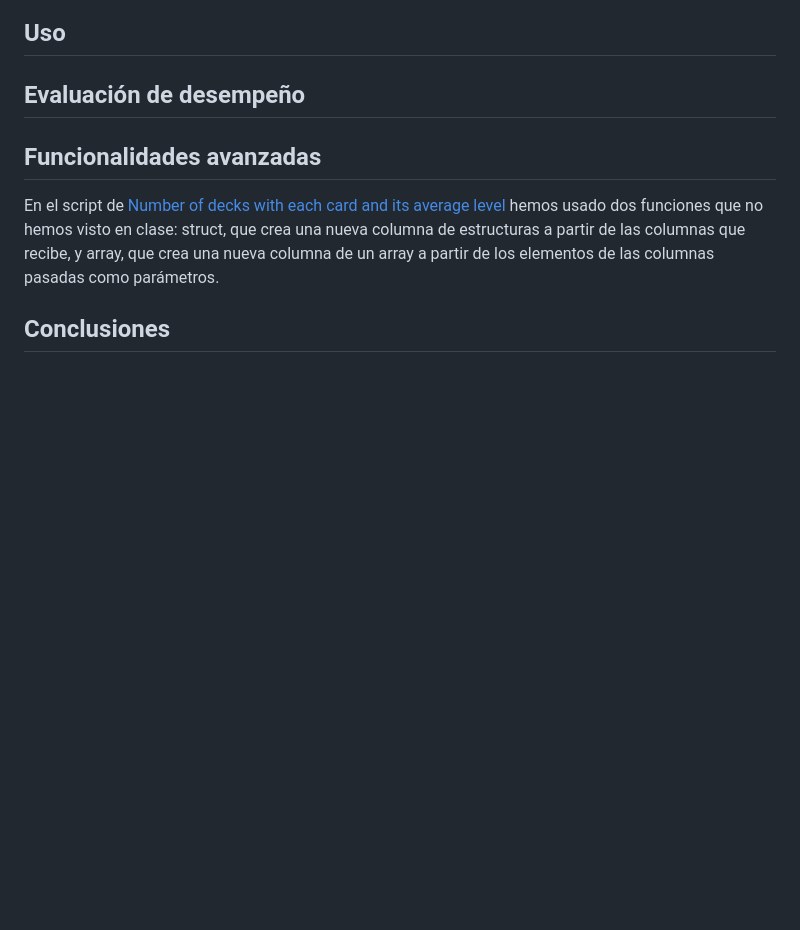
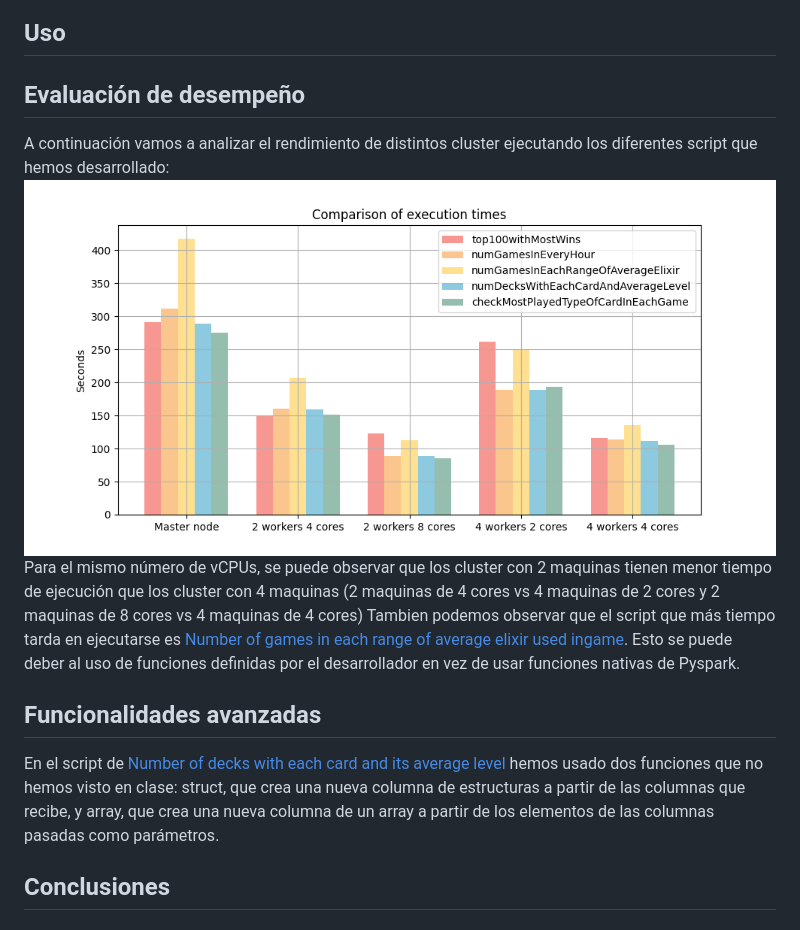
Before and after one commit to daniperezg9/Cloud-and-Big-Data, a Markdown page: README.md, the part around the change. Drawn GitHub-style; blank space fills up the shorter version.

```diff
--- a/README.md
+++ b/README.md
@@ -28,6 +28,10 @@ Para crear la gráficas de los csv que devuelve todos estos scripts hemos desarr
 
 ## Uso
 ## Evaluación de desempeño
+A continuación vamos a analizar el rendimiento de distintos cluster ejecutando los diferentes script que hemos desarrollado:
+![img](https://github.com/daniperezg9/Cloud-and-Big-Data/blob/main/imgs/compareCluster.png)
+Para el mismo número de vCPUs, se puede observar que los cluster con 2 maquinas tienen menor tiempo de ejecución que los cluster con 4 maquinas (2 maquinas de 4 cores vs 4 maquinas de 2 cores y 2 maquinas de 8 cores vs 4 maquinas de 4 cores)
+Tambien podemos observar que el script que más tiempo tarda en ejecutarse es [Number of games in each range of average elixir used ingame](https://github.com/daniperezg9/Cloud-and-Big-Data/blob/main/Code/clash-royale-numGamesInEachRangesOfAverageExilir.py). Esto se puede deber al uso de funciones definidas por el desarrollador en vez de usar funciones nativas de Pyspark.
 ## Funcionalidades avanzadas
 En el script de [Number of decks with each card and its average level](https://github.com/daniperezg9/Cloud-and-Big-Data/blob/main/Code/clash-royale-numDecksWithEachCardAndAverageLevel.py) hemos usado dos funciones que no hemos visto en clase: struct, que crea una nueva columna de estructuras a partir de las columnas que recibe, y array, que crea una nueva columna de un array a partir de los elementos de las columnas pasadas como parámetros.
 ## Conclusiones
```
